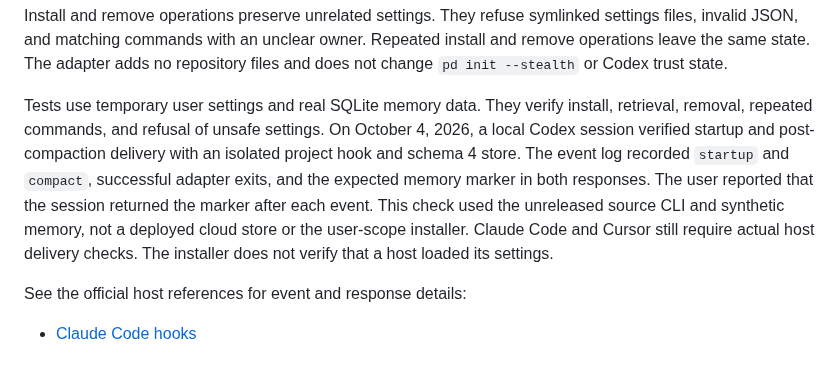
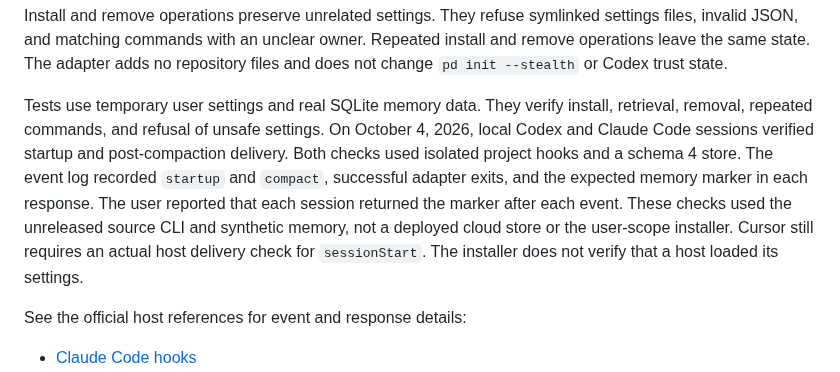
Before and after one commit to meganemura/polylinedb, a Markdown page: docs/host-hooks.md, the part around the change. Rendered like a GitHub page.

Commit message:
Record verified Claude Code memory hook delivery

```diff
--- a/docs/host-hooks.md
+++ b/docs/host-hooks.md
@@ -42,11 +42,12 @@ The adapter adds no repository files and does not change `pd init --stealth` or
 
 Tests use temporary user settings and real SQLite memory data.
 They verify install, retrieval, removal, repeated commands, and refusal of unsafe settings.
-On October 4, 2026, a local Codex session verified startup and post-compaction delivery with an isolated project hook and schema 4 store.
-The event log recorded `startup` and `compact`, successful adapter exits, and the expected memory marker in both responses.
-The user reported that the session returned the marker after each event.
-This check used the unreleased source CLI and synthetic memory, not a deployed cloud store or the user-scope installer.
-Claude Code and Cursor still require actual host delivery checks.
+On October 4, 2026, local Codex and Claude Code sessions verified startup and post-compaction delivery.
+Both checks used isolated project hooks and a schema 4 store.
+The event log recorded `startup` and `compact`, successful adapter exits, and the expected memory marker in each response.
+The user reported that each session returned the marker after each event.
+These checks used the unreleased source CLI and synthetic memory, not a deployed cloud store or the user-scope installer.
+Cursor still requires an actual host delivery check for `sessionStart`.
 The installer does not verify that a host loaded its settings.
 
 See the official host references for event and response details:
```
